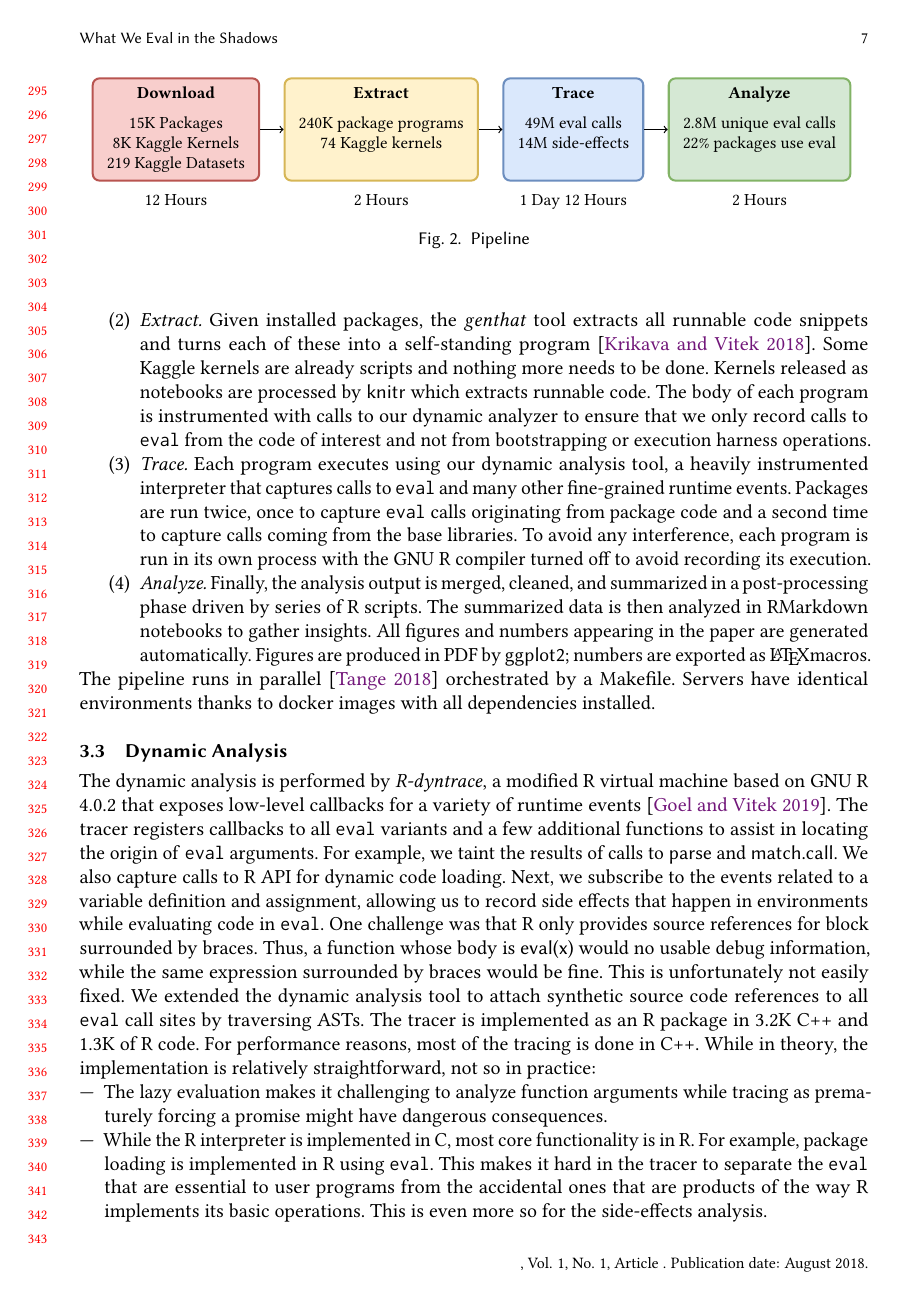
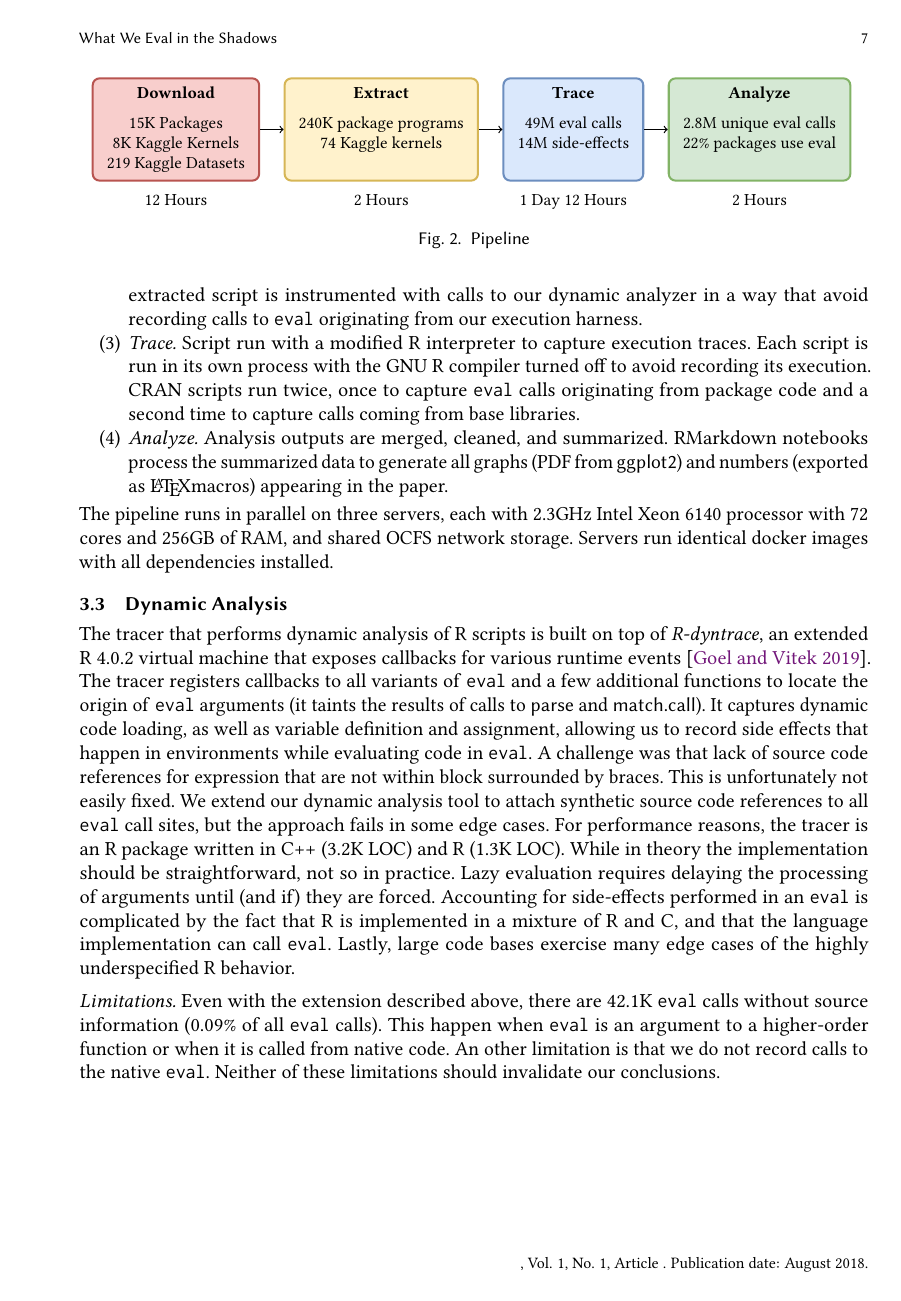
Before and after one commit to aviralg/revalstudy, a LaTeX paper (paper/main.tex): page 7 of 23. Compiled offline with pdfLaTeX.

Commit message:
methododoly

```diff
--- a/paper/main.tex
+++ b/paper/main.tex
@@ -1,4 +1,4 @@
-\documentclass[review,screen,acmsmall]{acmart}
+\documentclass[screen,acmsmall]{acmart}
 %\settopmatter{printfolios=false,printccs=false,printacmref=false}
 \setcopyright{none}
 \renewcommand\footnotetextcopyrightpermission[1]{}
@@ -511,26 +494,0 @@ packages, extracts scripts, executes them, traces their behavior, and summarizes
-  documented and thus hard to resolve automatically.
-\item \emph{Extract.} Given installed packages, the \genthat tool extracts all
-  runnable code snippets and turns each of these into a self-standing
-  program~\cite{issta18}. Some Kaggle kernels are already scripts and nothing
-  more needs to be done. Kernels released as notebooks are processed by
-  \c{knitr} which extracts runnable code. The body of each program is
-  instrumented with calls to our dynamic analyzer to ensure that we only record
-  calls to \eval from the code of interest and not from bootstrapping or
-  execution harness operations.
-\item \emph{Trace.} Each program executes using our dynamic analysis tool, a
-  heavily instrumented interpreter that captures calls to \eval and many other
-  fine-grained runtime events. Packages are run twice, once to capture \eval
-  calls originating from package code and a second time to capture calls coming
-  from the base libraries. To avoid any interference, each program is run in its
-  own process with the GNU R compiler turned off to avoid recording its
-  execution.
-\item \emph{Analyze.} Finally, the analysis output is merged, cleaned, and summarized
-  in a post-processing phase driven by series of R scripts. The summarized data
-  is then analyzed in RMarkdown notebooks to gather insights. All figures and
-  numbers appearing in the paper are generated automatically. Figures are
-  produced in PDF by \c{ggplot2}; numbers are exported as \LaTeX macros.
-\end{compactenum}
-
-\noindent The pipeline runs in parallel~\cite{GNUparallel} orchestrated
-by a Makefile. Servers have identical environments thanks to docker images with
-all dependencies installed.
@@ -537,32 +502,27 @@ all dependencies installed.
+  extracts code from notebooks. Each extracted script is instrumented with calls
+  to our dynamic analyzer in a way that avoid recording calls to \eval
+  originating from our execution harness.
+\item \emph{Trace.} Script run with a modified R interpreter to capture
+  execution traces. Each script is run in its own process with the GNU R
+  compiler turned off to avoid recording its execution. CRAN scripts run twice,
+  once to capture \eval calls originating from package code and a second time to
+  capture calls coming from base libraries.
+\item \emph{Analyze.} Analysis outputs are merged, cleaned, and summarized.
+  RMarkdown notebooks process the summarized data to generate all graphs (PDF
+  from \c{ggplot2}) and numbers (exported as \LaTeX macros) appearing in the
+  paper.
+\end{enumerate}
+
+\noindent The pipeline runs in parallel on three servers, each with 2.3GHz Intel
+Xeon 6140 processor with 72 cores and 256GB of RAM, and shared OCFS network
+storage. Servers run identical docker images with all dependencies installed.
 
 \subsection{Dynamic Analysis}
 
-The dynamic analysis is performed by \rdyntrace, a modified R virtual machine
-based on GNU R 4.0.2 that exposes low-level callbacks for a variety of runtime
-events~\cite{oopsla19b}. The tracer registers callbacks to all \eval variants
-and a few additional functions to assist in locating the origin of \eval
-arguments. For example, we taint the results of calls to \c{parse} and
-\c{match.call}. We also capture calls to R API for dynamic code loading. Next,
-we subscribe to the events related to a variable definition and assignment,
+The tracer that performs dynamic analysis of R scripts is built on top of
+\rdyntrace, an extended R 4.0.2 virtual machine that exposes callbacks for
+various runtime events~\cite{oopsla19b}. The tracer registers callbacks to all
+variants of \eval and a few additional functions to locate the origin of \eval
+arguments (it taints the results of calls to \c{parse} and \c{match.call}). It
+captures dynamic code loading, as well as variable definition and assignment,
 allowing us to record side effects that happen in environments while evaluating
-code in \eval. One challenge was that R only provides source references for
-block surrounded by braces. Thus, a function whose body is \c{eval(x)} would no
-usable debug information, while the same expression surrounded by braces would
-be fine. This is unfortunately not easily fixed. We extended the dynamic
-analysis tool to attach synthetic source code references to all \eval call
-sites by traversing ASTs. The tracer is implemented as an R package in 3.2K C++
-and 1.3K of R code. For performance reasons, most of the tracing is done in
-C++. While in theory, the implementation is relatively straightforward, not so
-in practice:
-%
-\begin{compactitem}[---]
-
-\item The lazy evaluation makes it challenging to analyze function arguments
-  while tracing as prematurely forcing a promise might have dangerous
-  consequences.
-
-\item While the R interpreter is implemented in C, most core functionality is in
-  R. For example, package loading is implemented in R using \eval. This makes it
-  hard in the tracer to separate the \eval that are essential to user programs
-  from the accidental ones that are products of the way R implements its basic
-  operations. This is even more so for the side-effects analysis.
@@ -575,4 +529,21 @@ in practice:
-\end{compactitem}
-
+code in \eval. A challenge was that lack of source code references for
+expression that are not within block surrounded by braces. This is unfortunately
+not easily fixed. We extend our dynamic analysis tool to attach synthetic source
+code references to all \eval call sites, but the approach fails in some edge
+cases. For performance reasons, the tracer is an R package written in C++ (3.2K
+LOC) and R (1.3K LOC). While in theory the implementation should be
+straightforward, not so in practice. Lazy evaluation requires delaying the
+processing of arguments until (and if) they are forced. Accounting for
+side-effects performed in an \eval is complicated by the fact that R is
+implemented in a mixture of R and C, and that the language implementation can
+call \eval. Lastly, large code bases exercise many edge cases of the highly
+underspecified R behavior.
 
 \mypara{Limitations.} Even with the extension described above, there are
+\PkgUndefinedRnd \eval calls without source information (\PkgUndefinedRatio of
+all \eval calls). This happen when \eval is an argument to a higher-order
+function or when it is called from native code. An other limitation is that we
+do not record calls to the native \eval. Neither of these limitations should
+invalidate our conclusions.
+
+\newpage
```
Also changed, not shown: paper/main.tex (200 more changed lines).
